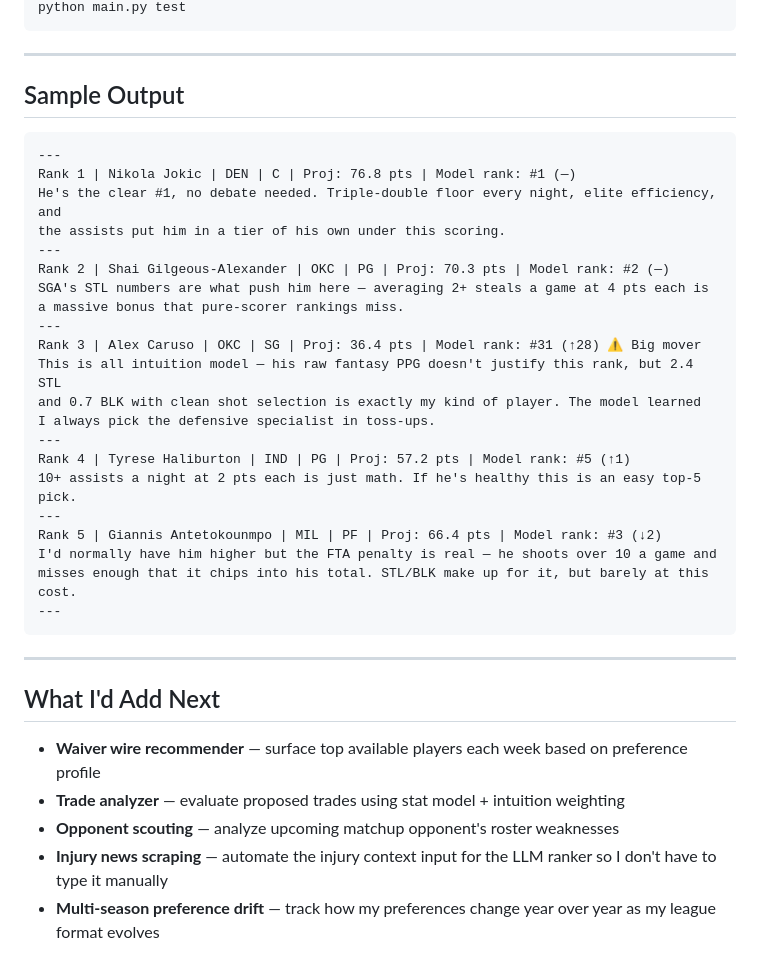
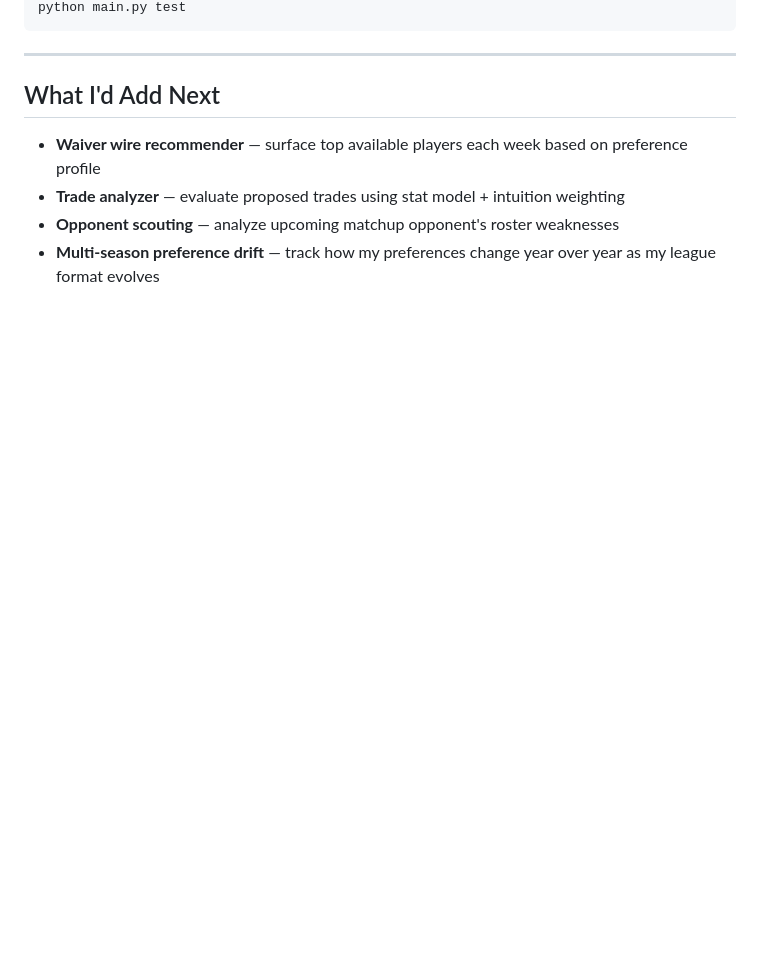
Before and after one commit to tcohenkl/fantasy-bball-ranker, a Markdown page: README.md, the part around one of its changes. GitHub-like rendering; blank space fills up the shorter version.

````diff
--- a/README.md
+++ b/README.md
@@ -141,32 +142,4 @@ python main.py status
 python main.py test
-```
-
----
-
-## Sample Output
-
-```
----
-Rank 1 | Nikola Jokic | DEN | C | Proj: 76.8 pts | Model rank: #1 (—)
-He's the clear #1, no debate needed. Triple-double floor every night, elite efficiency, and
-the assists put him in a tier of his own under this scoring.
----
-Rank 2 | Shai Gilgeous-Alexander | OKC | PG | Proj: 70.3 pts | Model rank: #2 (—)
-SGA's STL numbers are what push him here — averaging 2+ steals a game at 4 pts each is
-a massive bonus that pure-scorer rankings miss.
----
-Rank 3 | Alex Caruso | OKC | SG | Proj: 36.4 pts | Model rank: #31 (↑28) ⚠️ Big mover
-This is all intuition model — his raw fantasy PPG doesn't justify this rank, but 2.4 STL
-and 0.7 BLK with clean shot selection is exactly my kind of player. The model learned
-I always pick the defensive specialist in toss-ups.
----
-Rank 4 | Tyrese Haliburton | IND | PG | Proj: 57.2 pts | Model rank: #5 (↑1)
-10+ assists a night at 2 pts each is just math. If he's healthy this is an easy top-5 pick.
----
-Rank 5 | Giannis Antetokounmpo | MIL | PF | Proj: 66.4 pts | Model rank: #3 (↓2)
-I'd normally have him higher but the FTA penalty is real — he shoots over 10 a game and
-misses enough that it chips into his total. STL/BLK make up for it, but barely at this cost.
----
 ```
 
 ---
@@ -176,5 +149,4 @@ misses enough that it chips into his total. STL/BLK make up for it, but barely a
 - **Waiver wire recommender** — surface top available players each week based on preference profile
 - **Trade analyzer** — evaluate proposed trades using stat model + intuition weighting
 - **Opponent scouting** — analyze upcoming matchup opponent's roster weaknesses
-- **Injury news scraping** — automate the injury context input for the LLM ranker so I don't have to type it manually
 - **Multi-season preference drift** — track how my preferences change year over year as my league format evolves
````
Also changed, not shown: other parts of README.md (+54 -53 lines).
